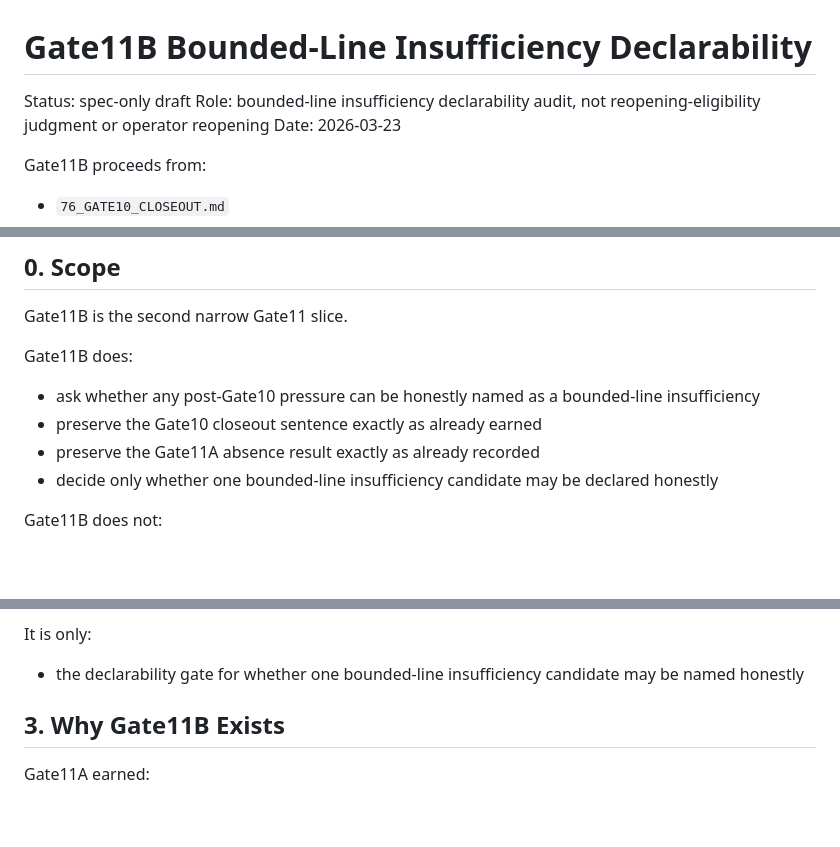
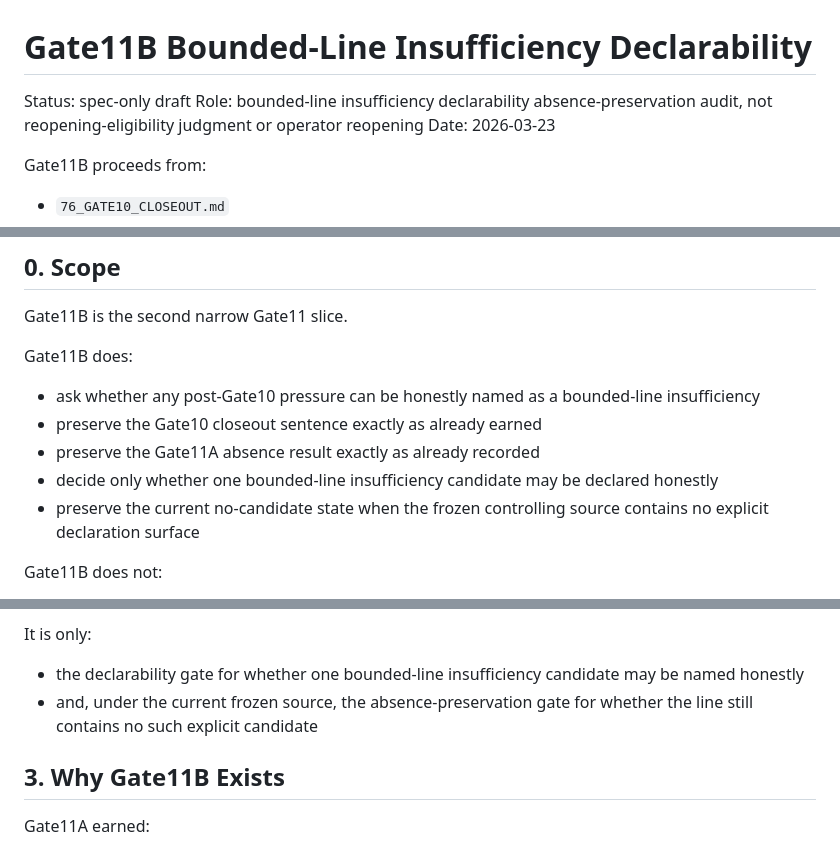
Before and after one commit to Udonburo/pale-ale, a Markdown page: workstream/81_GATE11B_BOUNDED_LINE_INSUFFICIENCY_DECLARABILITY.md, 3 parts joined by grey strips. GitHub-like rendering; blank space fills up the shorter version.

```diff
--- a/workstream/81_GATE11B_BOUNDED_LINE_INSUFFICIENCY_DECLARABILITY.md
+++ b/workstream/81_GATE11B_BOUNDED_LINE_INSUFFICIENCY_DECLARABILITY.md
@@ -1,7 +1,7 @@
 # Gate11B Bounded-Line Insufficiency Declarability
 
 Status: spec-only draft
-Role: bounded-line insufficiency declarability audit, not reopening-eligibility judgment or operator reopening
+Role: bounded-line insufficiency declarability absence-preservation audit, not reopening-eligibility judgment or operator reopening
 Date: 2026-03-23
 
 Gate11B proceeds from:
@@ -26,6 +26,7 @@ Gate11B does:
 - preserve the Gate10 closeout sentence exactly as already earned
 - preserve the Gate11A absence result exactly as already recorded
 - decide only whether one bounded-line insufficiency candidate may be declared honestly
+- preserve the current no-candidate state when the frozen controlling source contains no explicit declaration surface
 
 Gate11B does not:
 
@@ -67,6 +78,7 @@ This is narrower than:
 It is only:
 
 - the declarability gate for whether one bounded-line insufficiency candidate may be named honestly
+- and, under the current frozen source, the absence-preservation gate for whether the line still contains no such explicit candidate
 
 ## 3. Why Gate11B Exists
 
```
Also changed, not shown: other parts of workstream/81_GATE11B_BOUNDED_LINE_INSUFFICIENCY_DECLARABILITY.md (+21 -1 lines).
